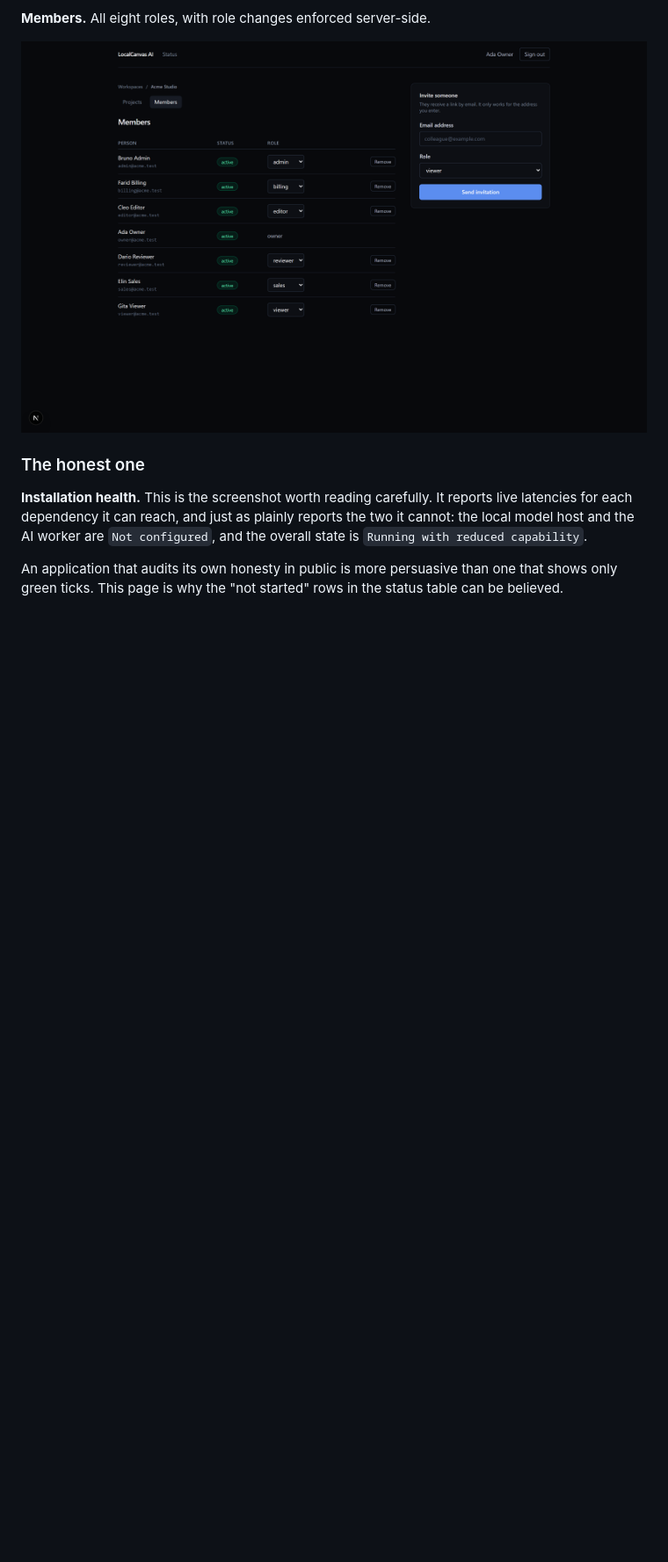
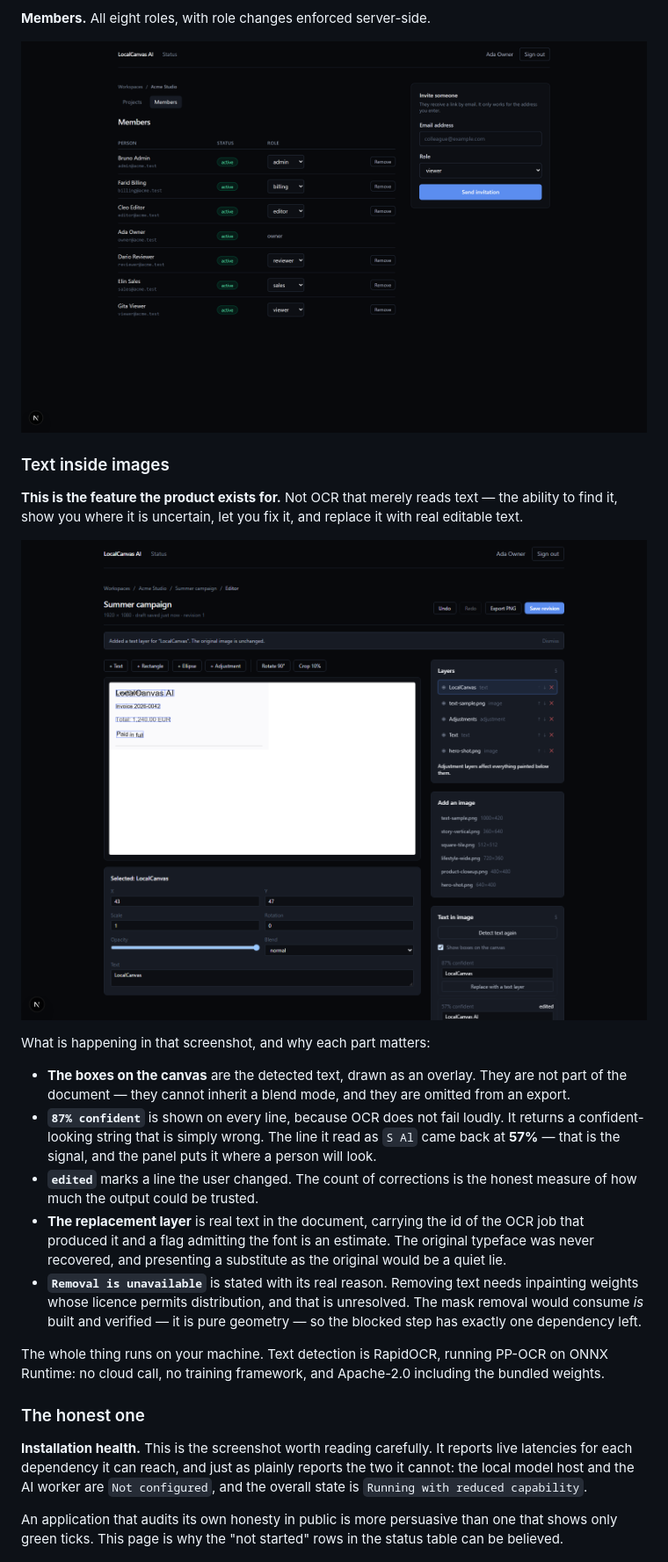
Before and after one commit to ulasmango-cmd/localcanvas-ai, a Markdown page: README.md, the part around one of its changes. Shown at 88% size. Drawn GitHub-style; pictures changed too: screenshots/10-text-in-image.png (added); blank space fills up the shorter version.

```diff
--- a/README.md
+++ b/README.md
@@ -107,6 +111,38 @@ between a screenshot and a claim:
 **Members.** All eight roles, with role changes enforced server-side.
 
 ![Members](screenshots/08-members.png)
+
+### Text inside images
+
+**This is the feature the product exists for.** Not OCR that merely reads text —
+the ability to find it, show you where it is uncertain, let you fix it, and
+replace it with real editable text.
+
+![Text detection in the editor](screenshots/10-text-in-image.png)
+
+What is happening in that screenshot, and why each part matters:
+
+- **The boxes on the canvas** are the detected text, drawn as an overlay. They are
+  not part of the document — they cannot inherit a blend mode, and they are
+  omitted from an export.
+- **`87% confident`** is shown on every line, because OCR does not fail loudly. It
+  returns a confident-looking string that is simply wrong. The line it read as
+  `S Al` came back at **57%** — that is the signal, and the panel puts it where a
+  person will look.
+- **`edited`** marks a line the user changed. The count of corrections is the
+  honest measure of how much the output could be trusted.
+- **The replacement layer** is real text in the document, carrying the id of the
+  OCR job that produced it and a flag admitting the font is an estimate. The
+  original typeface was never recovered, and presenting a substitute as the
+  original would be a quiet lie.
+- **`Removal is unavailable`** is stated with its real reason. Removing text needs
+  inpainting weights whose licence permits distribution, and that is unresolved.
+  The mask removal would consume *is* built and verified — it is pure geometry —
+  so the blocked step has exactly one dependency left.
+
+The whole thing runs on your machine. Text detection is RapidOCR, running PP-OCR
+on ONNX Runtime: no cloud call, no training framework, and Apache-2.0 including
+the bundled weights.
 
 ### The honest one
 
```
Also changed, not shown: other parts of README.md (+16 -10 lines), screenshots/MANIFEST.md (+1 -0 lines), 1 other file.
